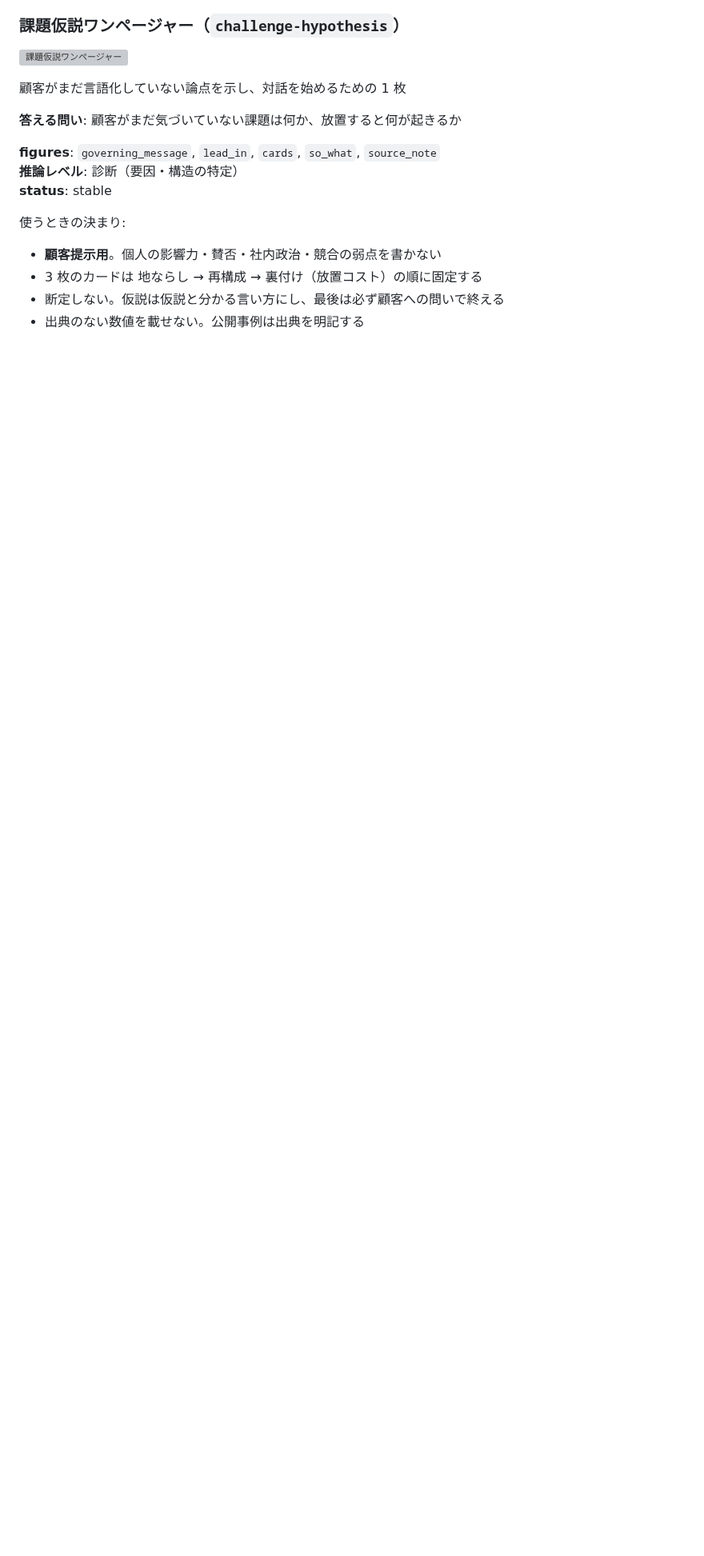
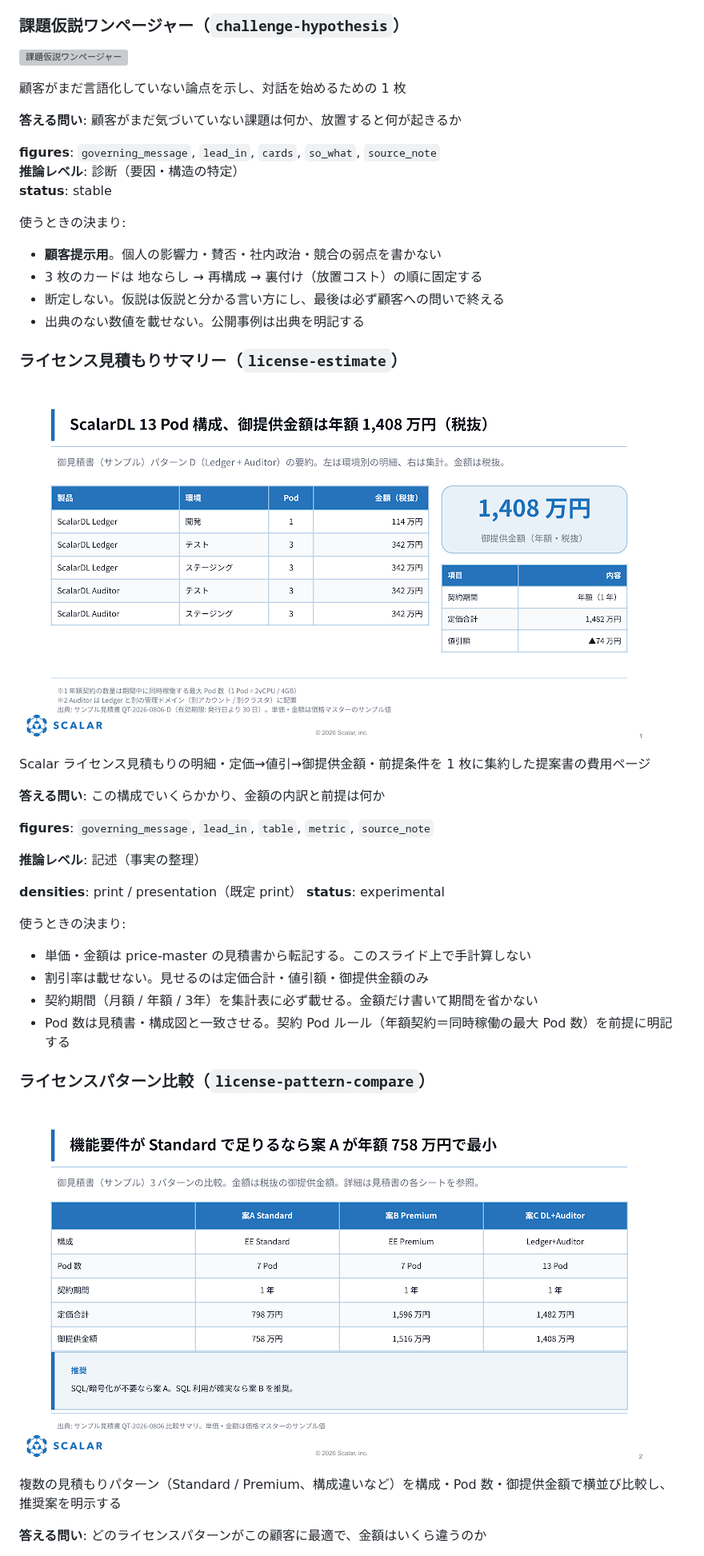
Before and after one commit to wfukatsu/slide-forge, a Markdown page: references/slide-template-catalog.ja.md, the part around one of its changes. Shown at 80% size. GitHub-like rendering; pictures changed too: references/images/slide-templates/license-estimate.png (added), references/images/slide-templates/license-pattern-compare.png (added); blank space fills up the shorter version; grey boxes are pictures that could not be loaded.

Commit message:
feat: add Scalar license slide templates

```diff
--- a/references/slide-template-catalog.ja.md
+++ b/references/slide-template-catalog.ja.md
@@ -458,3 +458,33 @@ WPS でステージ移行と提案投資を判断するための、勝ち筋と
 - 断定しない。仮説は仮説と分かる言い方にし、最後は必ず顧客への問いで終える
 - 出典のない数値を載せない。公開事例は出典を明記する
 
+### ライセンス見積もりサマリー（`license-estimate`）
+
+![ライセンス見積もりサマリー](images/slide-templates/license-estimate.png)
+
+Scalar ライセンス見積もりの明細・定価→値引→御提供金額・前提条件を 1 枚に集約した提案書の費用ページ
+
+**答える問い**: この構成でいくらかかり、金額の内訳と前提は何か
+
+**figures**: `governing_message`, `lead_in`, `table`, `metric`, `source_note`
+
+**推論レベル**: 記述（事実の整理）
+
+**densities**: print / presentation（既定 print）
+**status**: experimental
+
+使うときの決まり:
+
+- 単価・金額は price-master の見積書から転記する。このスライド上で手計算しない
+- 割引率は載せない。見せるのは定価合計・値引額・御提供金額のみ
+- 契約期間（月額 / 年額 / 3年）を集計表に必ず載せる。金額だけ書いて期間を省かない
+- Pod 数は見積書・構成図と一致させる。契約 Pod ルール（年額契約＝同時稼働の最大 Pod 数）を前提に明記する
+
+### ライセンスパターン比較（`license-pattern-compare`）
+
+![ライセンスパターン比較](images/slide-templates/license-pattern-compare.png)
+
+複数の見積もりパターン（Standard / Premium、構成違いなど）を構成・Pod 数・御提供金額で横並び比較し、推奨案を明示する
+
+**答える問い**: どのライセンスパターンがこの顧客に最適で、金額はいくら違うのか
+
```
Also changed, not shown: other parts of references/slide-template-catalog.ja.md (+15 -2 lines), references/slide-template-catalog.md (+45 -2 lines), 8 other files.
